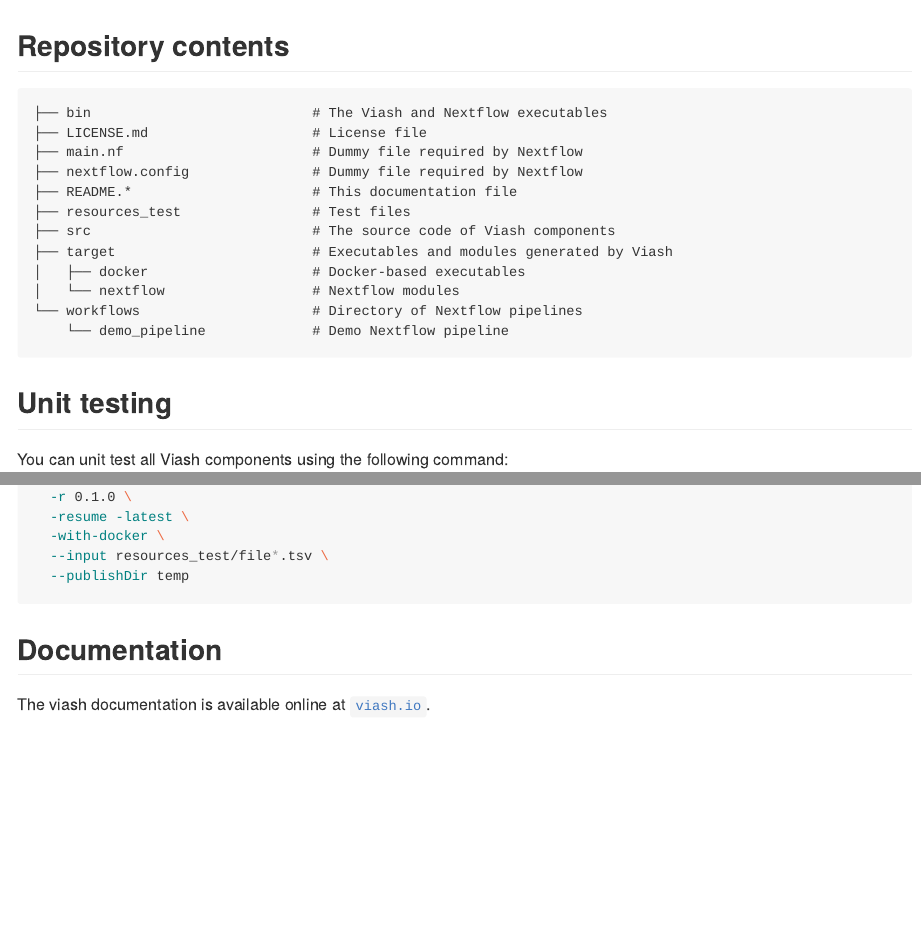
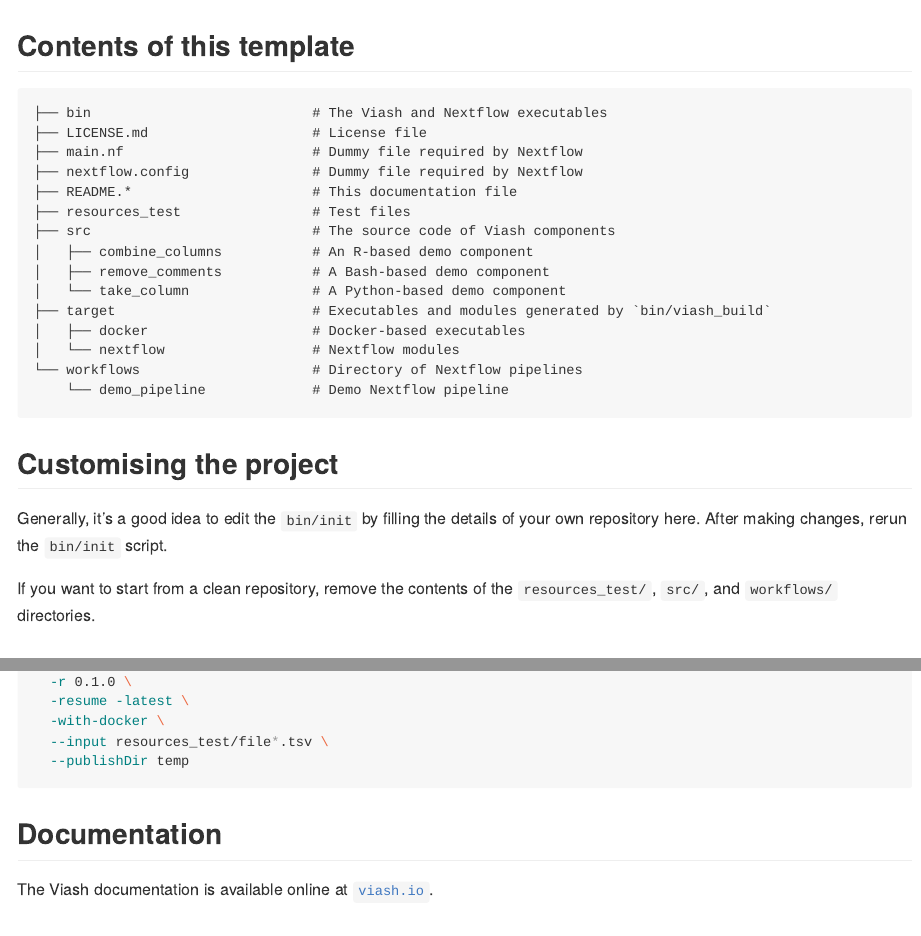
Before and after one commit to viash-io/viash_project_template, an R Markdown document (README.Rmd): the page in a window 1100 px wide, from 760 px down, and a second part further down, joined at a grey line. Rendered offline with R 4.5, knitr and Pandoc, with nearby package versions.

Commit message:
update readme

````diff
--- a/README.Rmd
+++ b/README.Rmd
@@ -60,7 +60,7 @@
   sed 's#[^ ]*work#work#g'
 ```
 
-## Repository contents
+## Contents of this template
 
 ```
 ├── bin                           # The Viash and Nextflow executables
@@ -70,12 +70,22 @@
 ├── README.*                      # This documentation file
 ├── resources_test                # Test files
 ├── src                           # The source code of Viash components
-├── target                        # Executables and modules generated by Viash
+│   ├── combine_columns           # An R-based demo component
+│   ├── remove_comments           # A Bash-based demo component
+│   └── take_column               # A Python-based demo component
+├── target                        # Executables and modules generated by `bin/viash_build`
 │   ├── docker                    # Docker-based executables
 │   └── nextflow                  # Nextflow modules
 └── workflows                     # Directory of Nextflow pipelines
     └── demo_pipeline             # Demo Nextflow pipeline
 ```
+
+## Customising the project
+
+Generally, it's a good idea to edit the `bin/init` by filling the details of your own repository here.
+After making changes, rerun the `bin/init` script.
+
+If you want to start from a clean repository, remove the contents of the `resources_test/`, `src/`, and `workflows/` directories.
 
 ## Unit testing
 
@@ -141,7 +151,7 @@
 
 ## Documentation
 
-The viash documentation is available online at [`viash.io`](https://viash.io).
+The Viash documentation is available online at [`viash.io`](https://viash.io).
 
 ## License
 
````
Also changed, not shown: README.md.
